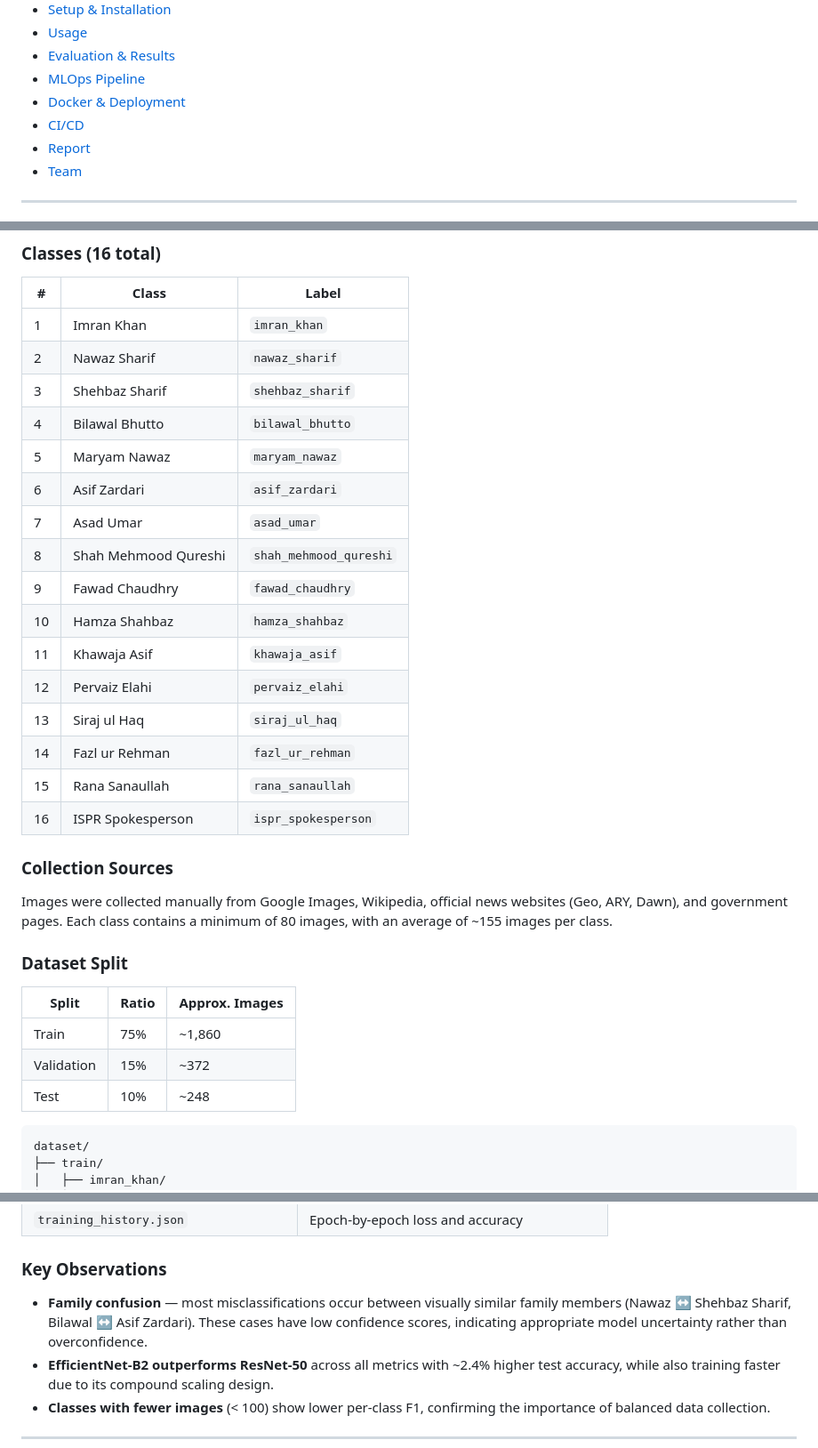
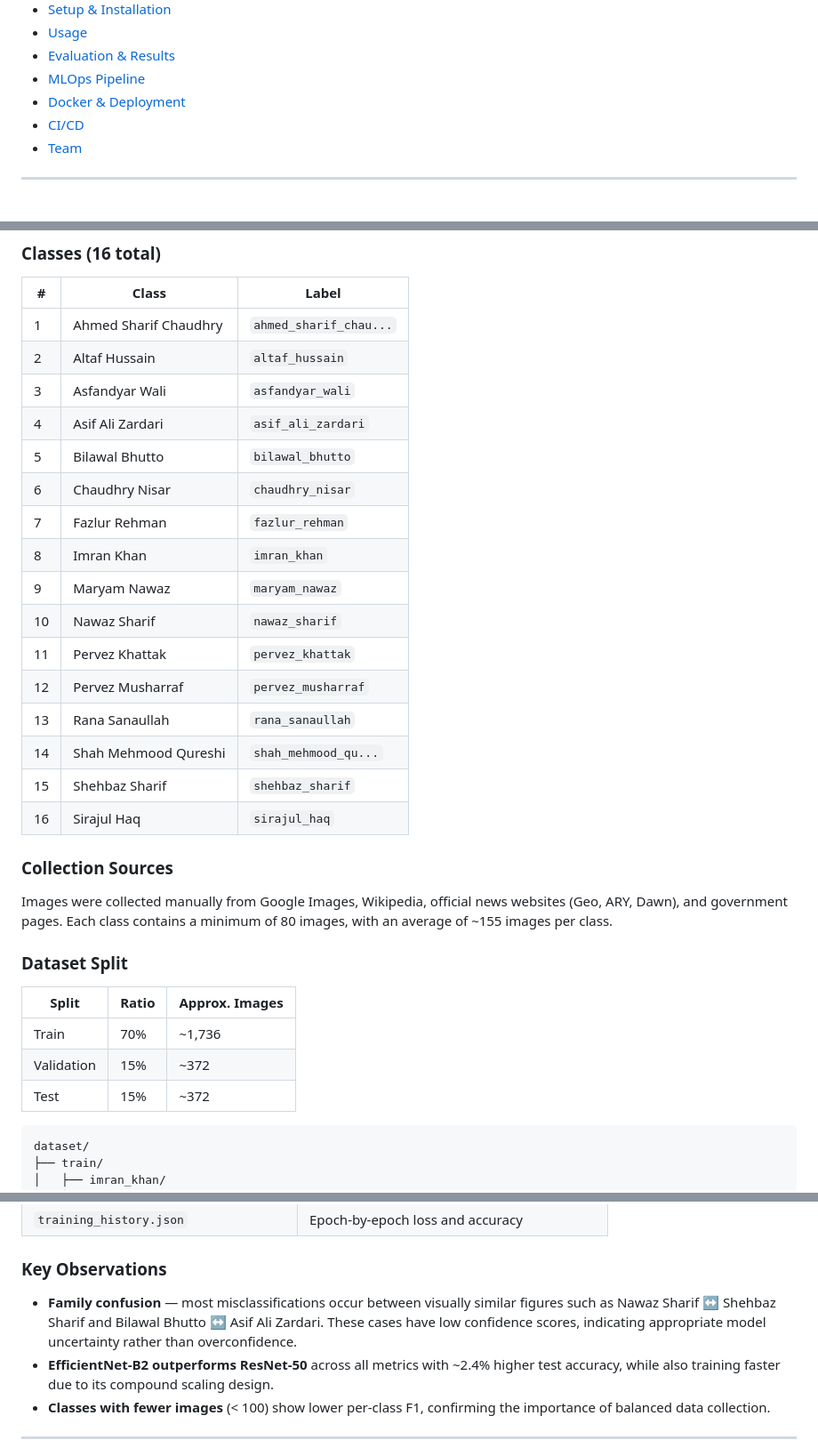
Before and after one commit to moonlightaliza/pakistani-politician-cnn-classifier, a Markdown page: README.md, 3 parts joined by grey strips. Shown at 89% size. GitHub-like rendering.

````diff
--- a/README.md
+++ b/README.md
@@ -31,7 +31,6 @@ A multi-class facial image classification system that identifies **16 Pakistani
 - [MLOps Pipeline](#-mlops-pipeline)
 - [Docker & Deployment](#-docker--deployment)
 - [CI/CD](#-cicd)
-- [Report](#-report)
 - [Team](#-team)
 
 ---
@@ -69,22 +68,22 @@ The frontend (`frontend/index.html`, `script.js`, `style.css`) sends the image t
 
 | # | Class | Label |
 |---|---|---|
-| 1 | Imran Khan | `imran_khan` |
-| 2 | Nawaz Sharif | `nawaz_sharif` |
-| 3 | Shehbaz Sharif | `shehbaz_sharif` |
-| 4 | Bilawal Bhutto | `bilawal_bhutto` |
-| 5 | Maryam Nawaz | `maryam_nawaz` |
-| 6 | Asif Zardari | `asif_zardari` |
-| 7 | Asad Umar | `asad_umar` |
-| 8 | Shah Mehmood Qureshi | `shah_mehmood_qureshi` |
-| 9 | Fawad Chaudhry | `fawad_chaudhry` |
-| 10 | Hamza Shahbaz | `hamza_shahbaz` |
-| 11 | Khawaja Asif | `khawaja_asif` |
-| 12 | Pervaiz Elahi | `pervaiz_elahi` |
-| 13 | Siraj ul Haq | `siraj_ul_haq` |
-| 14 | Fazl ur Rehman | `fazl_ur_rehman` |
-| 15 | Rana Sanaullah | `rana_sanaullah` |
-| 16 | ISPR Spokesperson | `ispr_spokesperson` |
+| 1 | Ahmed Sharif Chaudhry | `ahmed_sharif_chau...` |
+| 2 | Altaf Hussain | `altaf_hussain` |
+| 3 | Asfandyar Wali | `asfandyar_wali` |
+| 4 | Asif Ali Zardari | `asif_ali_zardari` |
+| 5 | Bilawal Bhutto | `bilawal_bhutto` |
+| 6 | Chaudhry Nisar | `chaudhry_nisar` |
+| 7 | Fazlur Rehman | `fazlur_rehman` |
+| 8 | Imran Khan | `imran_khan` |
+| 9 | Maryam Nawaz | `maryam_nawaz` |
+| 10 | Nawaz Sharif | `nawaz_sharif` |
+| 11 | Pervez Khattak | `pervez_khattak` |
+| 12 | Pervez Musharraf | `pervez_musharraf` |
+| 13 | Rana Sanaullah | `rana_sanaullah` |
+| 14 | Shah Mehmood Qureshi | `shah_mehmood_qu...` |
+| 15 | Shehbaz Sharif | `shehbaz_sharif` |
+| 16 | Sirajul Haq | `sirajul_haq` |
 
 ### Collection Sources
 
@@ -94,9 +93,9 @@ Images were collected manually from Google Images, Wikipedia, official news webs
 
 | Split | Ratio | Approx. Images |
 |---|---|---|
-| Train | 75% | ~1,860 |
+| Train | 70% | ~1,736 |
 | Validation | 15% | ~372 |
-| Test | 10% | ~248 |
+| Test | 15% | ~372 |
 
 ```
 dataset/
@@ -406,7 +405,7 @@ Running `evaluate.py` produces the following in `src/evaluation/outputs/`:
 
 ### Key Observations
 
-- **Family confusion** — most misclassifications occur between visually similar family members (Nawaz ↔ Shehbaz Sharif, Bilawal ↔ Asif Zardari). These cases have low confidence scores, indicating appropriate model uncertainty rather than overconfidence.
+- **Family confusion** — most misclassifications occur between visually similar figures such as Nawaz Sharif ↔ Shehbaz Sharif and Bilawal Bhutto ↔ Asif Ali Zardari. These cases have low confidence scores, indicating appropriate model uncertainty rather than overconfidence.
 - **EfficientNet-B2 outperforms ResNet-50** across all metrics with ~2.4% higher test accuracy, while also training faster due to its compound scaling design.
 - **Classes with fewer images** (< 100) show lower per-class F1, confirming the importance of balanced data collection.
 
````
Also changed, not shown: other parts of README.md (+6 -22 lines).
